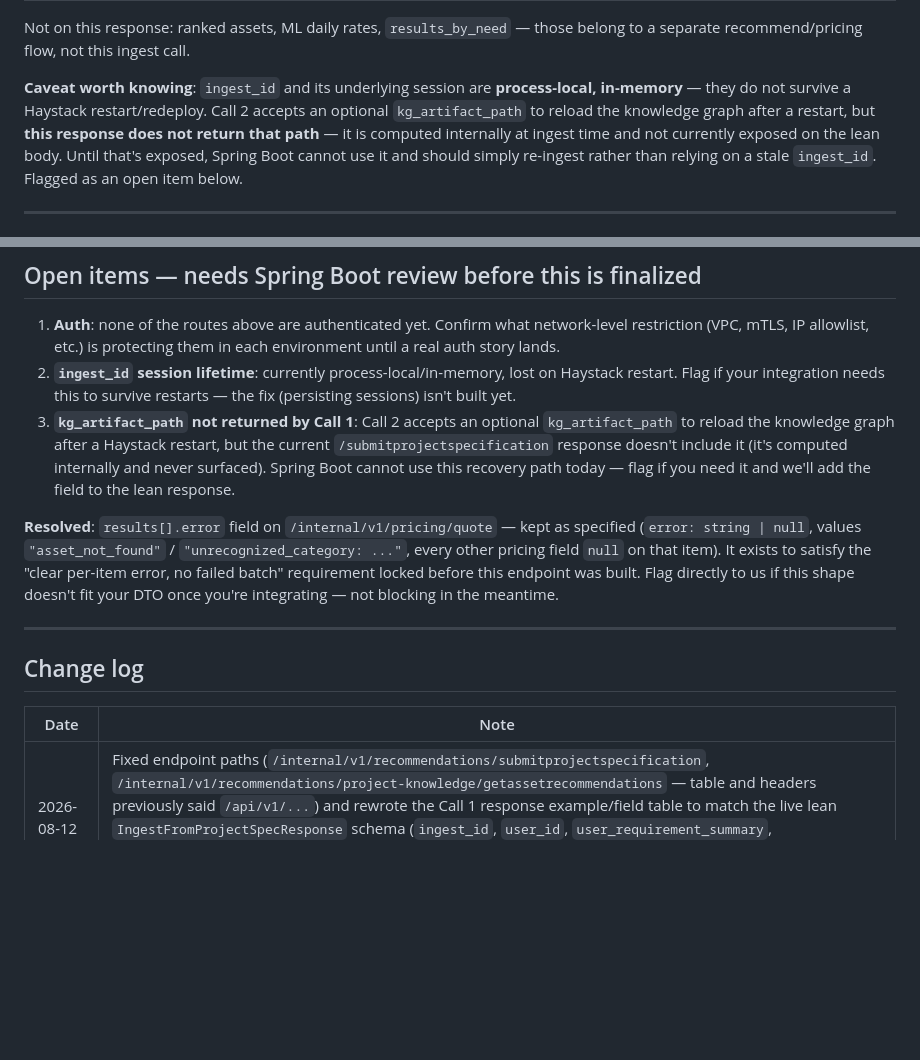
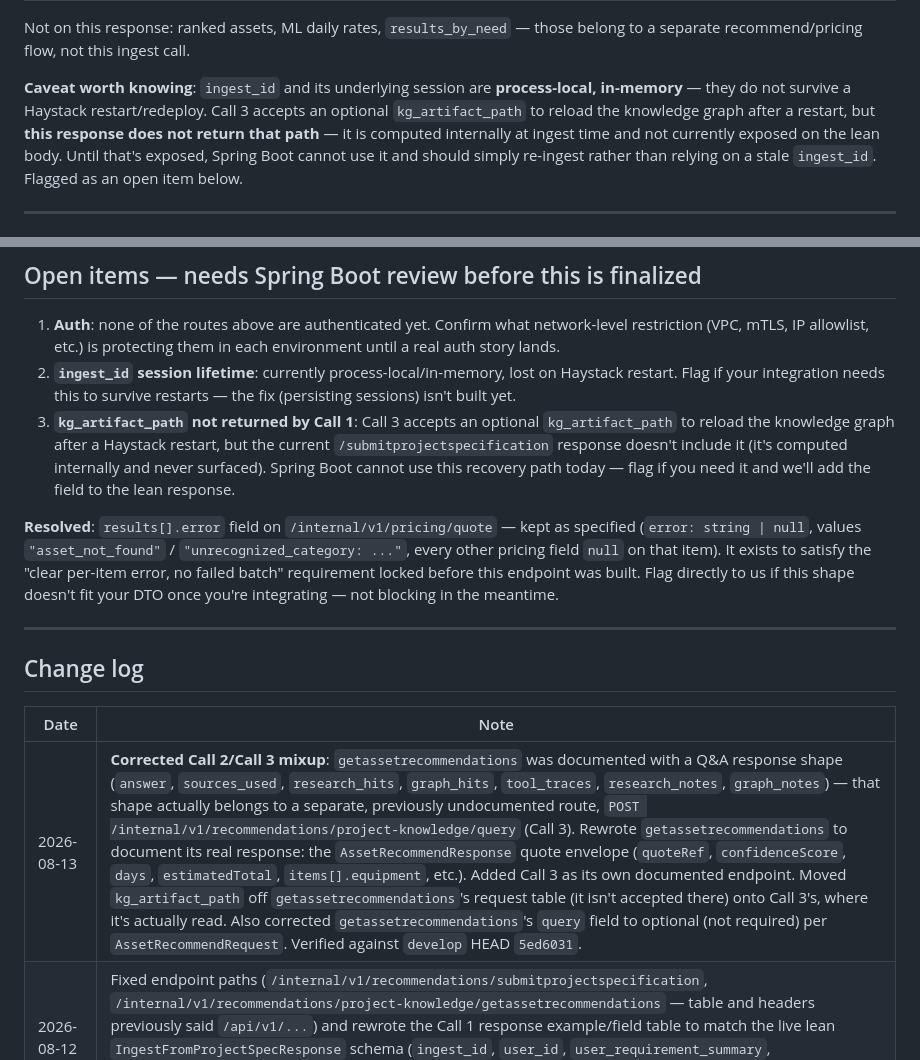
Before and after one commit to Heavy-Rental/haystack-fast-api, a Markdown page: docs/integrations/spring-boot-api-contract.md, 2 parts joined by grey strips. GitHub-like rendering; blank space fills up the shorter version.

```diff
--- a/docs/integrations/spring-boot-api-contract.md
+++ b/docs/integrations/spring-boot-api-contract.md
@@ -131,7 +132,7 @@ Ingests a project description (free text and/or an uploaded file), always builds
 
 Not on this response: ranked assets, ML daily rates, `results_by_need` — those belong to a separate recommend/pricing flow, not this ingest call.
 
-**Caveat worth knowing**: `ingest_id` and its underlying session are **process-local, in-memory** — they do not survive a Haystack restart/redeploy. Call 2 accepts an optional `kg_artifact_path` to reload the knowledge graph after a restart, but **this response does not return that path** — it is computed internally at ingest time and not currently exposed on the lean body. Until that's exposed, Spring Boot cannot use it and should simply re-ingest rather than relying on a stale `ingest_id`. Flagged as an open item below.
+**Caveat worth knowing**: `ingest_id` and its underlying session are **process-local, in-memory** — they do not survive a Haystack restart/redeploy. Call 3 accepts an optional `kg_artifact_path` to reload the knowledge graph after a restart, but **this response does not return that path** — it is computed internally at ingest time and not currently exposed on the lean body. Until that's exposed, Spring Boot cannot use it and should simply re-ingest rather than relying on a stale `ingest_id`. Flagged as an open item below.
 
 ---
 
@@ -248,7 +325,7 @@ Synchronous, authoritative, guardrail-clamped price per asset for a proposed ren
 
 1. **Auth**: none of the routes above are authenticated yet. Confirm what network-level restriction (VPC, mTLS, IP allowlist, etc.) is protecting them in each environment until a real auth story lands.
 2. **`ingest_id` session lifetime**: currently process-local/in-memory, lost on Haystack restart. Flag if your integration needs this to survive restarts — the fix (persisting sessions) isn't built yet.
-3. **`kg_artifact_path` not returned by Call 1**: Call 2 accepts an optional `kg_artifact_path` to reload the knowledge graph after a Haystack restart, but the current `/submitprojectspecification` response doesn't include it (it's computed internally and never surfaced). Spring Boot cannot use this recovery path today — flag if you need it and we'll add the field to the lean response.
+3. **`kg_artifact_path` not returned by Call 1**: Call 3 accepts an optional `kg_artifact_path` to reload the knowledge graph after a Haystack restart, but the current `/submitprojectspecification` response doesn't include it (it's computed internally and never surfaced). Spring Boot cannot use this recovery path today — flag if you need it and we'll add the field to the lean response.
 
 **Resolved**: `results[].error` field on `/internal/v1/pricing/quote` — kept as specified (`error: string | null`, values `"asset_not_found"` / `"unrecognized_category: ..."`, every other pricing field `null` on that item). It exists to satisfy the "clear per-item error, no failed batch" requirement locked before this endpoint was built. Flag directly to us if this shape doesn't fit your DTO once you're integrating — not blocking in the meantime.
 
@@ -258,6 +335,7 @@ Synchronous, authoritative, guardrail-clamped price per asset for a proposed ren
 
 | Date | Note |
 |------|------|
+| 2026-08-13 | **Corrected Call 2/Call 3 mixup**: `getassetrecommendations` was documented with a Q&A response shape (`answer`, `sources_used`, `research_hits`, `graph_hits`, `tool_traces`, `research_notes`, `graph_notes`) — that shape actually belongs to a separate, previously undocumented route, `POST /internal/v1/recommendations/project-knowledge/query` (Call 3). Rewrote `getassetrecommendations` to document its real response: the `AssetRecommendResponse` quote envelope (`quoteRef`, `confidenceScore`, `days`, `estimatedTotal`, `items[].equipment`, etc.). Added Call 3 as its own documented endpoint. Moved `kg_artifact_path` off `getassetrecommendations`'s request table (it isn't accepted there) onto Call 3's, where it's actually read. Also corrected `getassetrecommendations`'s `query` field to optional (not required) per `AssetRecommendRequest`. Verified against `develop` HEAD `5ed6031`. |
 | 2026-08-12 (later) | Fixed endpoint paths (`/internal/v1/recommendations/submitprojectspecification`, `/internal/v1/recommendations/project-knowledge/getassetrecommendations` — table and headers previously said `/api/v1/...`) and rewrote the Call 1 response example/field table to match the live lean `IngestFromProjectSpecResponse` schema (`ingest_id`, `user_id`, `user_requirement_summary`, `tentative_start_date`, `tentative_end_date`, `needs_summary`, `expected_budget`, `warnings`) instead of a stale raw-indexing shape. Added open item on `kg_artifact_path` not being returned by Call 1. Cross-checked against the app team's own Spring-facing wire-contract notes. |
 | 2026-08-12 | **S2a:** documented `Idempotency-Key` + `X-Correlation-Id` / `traceparent` conventions (process-local idempotency). |
 | 2026-08-11 | Initial draft, compiled from `app/schemas/*.py` and `app/api/*.py` as of `feature/ml-6-internal-pricing-api`. Covers all 4 live routes Spring Boot calls. |
```
Also changed, not shown: other parts of docs/integrations/spring-boot-api-contract.md (+84 -7 lines).
